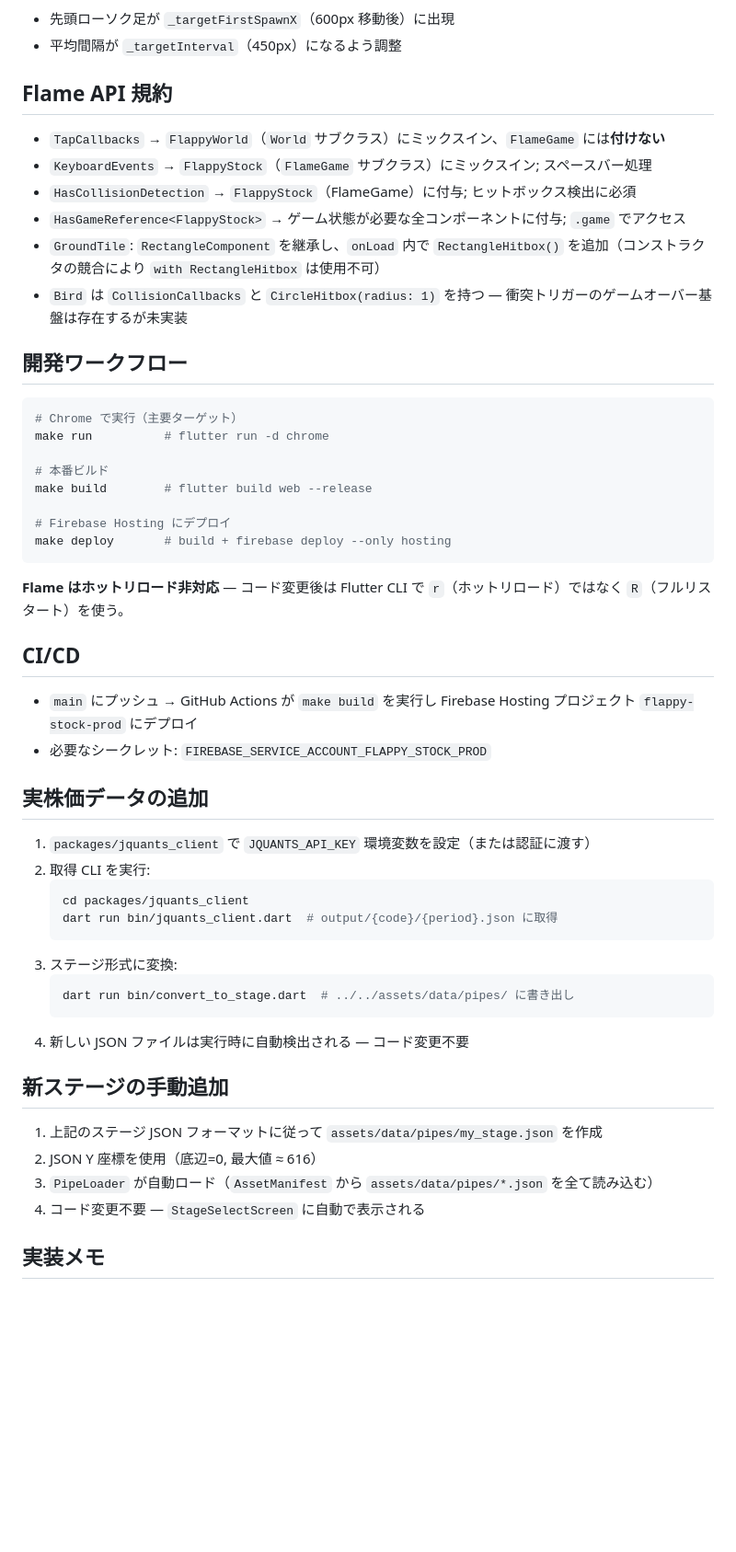
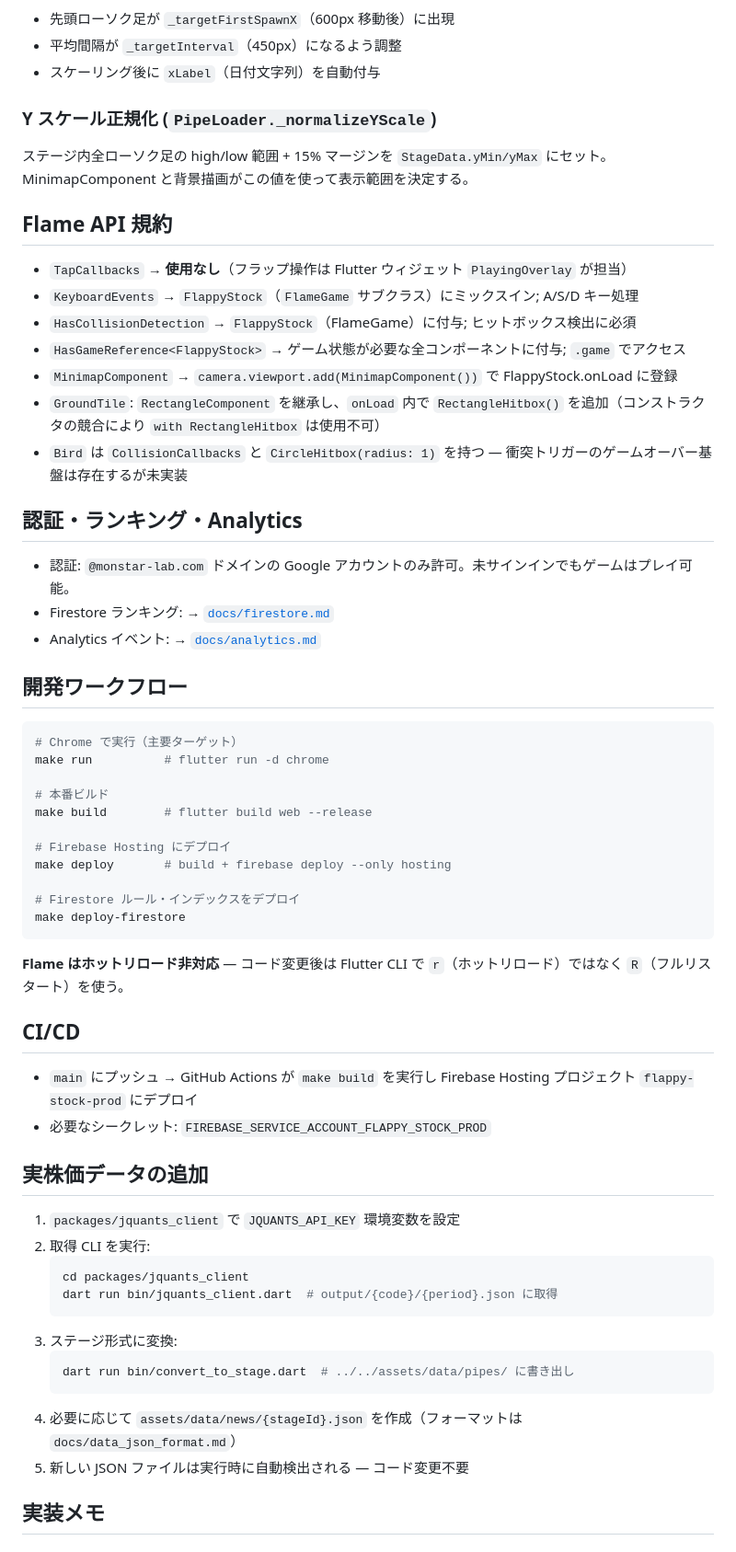
Before and after one commit to noboru-i/flappy_stock, a Markdown page: CLAUDE.md, the part around one of its changes. Shown at 92% size. Rendered like a GitHub page; blank space fills up the shorter version.

````diff
--- a/CLAUDE.md
+++ b/CLAUDE.md
@@ -137,14 +163,26 @@ JSON Y 座標の有効範囲: `0 <= low <= open/close <= high <= stageHeight / 3
 - 先頭ローソク足が `_targetFirstSpawnX`（600px 移動後）に出現
 - 平均間隔が `_targetInterval`（450px）になるよう調整
+- スケーリング後に `xLabel`（日付文字列）を自動付与
+
+### Y スケール正規化 (`PipeLoader._normalizeYScale`)
+ステージ内全ローソク足の high/low 範囲 + 15% マージンを `StageData.yMin/yMax` にセット。
+MinimapComponent と背景描画がこの値を使って表示範囲を決定する。
 
 ## Flame API 規約
 
-- `TapCallbacks` → `FlappyWorld`（`World` サブクラス）にミックスイン、`FlameGame` には**付けない**
-- `KeyboardEvents` → `FlappyStock`（`FlameGame` サブクラス）にミックスイン; スペースバー処理
+- `TapCallbacks` → **使用なし**（フラップ操作は Flutter ウィジェット `PlayingOverlay` が担当）
+- `KeyboardEvents` → `FlappyStock`（`FlameGame` サブクラス）にミックスイン; A/S/D キー処理
 - `HasCollisionDetection` → `FlappyStock`（FlameGame）に付与; ヒットボックス検出に必須
 - `HasGameReference<FlappyStock>` → ゲーム状態が必要な全コンポーネントに付与; `.game` でアクセス
+- `MinimapComponent` → `camera.viewport.add(MinimapComponent())` で FlappyStock.onLoad に登録
 - `GroundTile`: `RectangleComponent` を継承し、`onLoad` 内で `RectangleHitbox()` を追加（コンストラクタの競合により `with RectangleHitbox` は使用不可）
 - `Bird` は `CollisionCallbacks` と `CircleHitbox(radius: 1)` を持つ — 衝突トリガーのゲームオーバー基盤は存在するが未実装
+
+## 認証・ランキング・Analytics
+
+- 認証: `@monstar-lab.com` ドメインの Google アカウントのみ許可。未サインインでもゲームはプレイ可能。
+- Firestore ランキング: → [`docs/firestore.md`](docs/firestore.md)
+- Analytics イベント: → [`docs/analytics.md`](docs/analytics.md)
 
 ## 開発ワークフロー
 
@@ -157,6 +195,9 @@ make build        # flutter build web --release
 
 # Firebase Hosting にデプロイ
 make deploy       # build + firebase deploy --only hosting
+
+# Firestore ルール・インデックスをデプロイ
+make deploy-firestore
 ```
 
 **Flame はホットリロード非対応** — コード変更後は Flutter CLI で `r`（ホットリロード）ではなく `R`（フルリスタート）を使う。
@@ -168,7 +209,7 @@ make deploy       # build + firebase deploy --only hosting
 
 ## 実株価データの追加
 
-1. `packages/jquants_client` で `JQUANTS_API_KEY` 環境変数を設定（または認証に渡す）
+1. `packages/jquants_client` で `JQUANTS_API_KEY` 環境変数を設定
 2. 取得 CLI を実行:
    ```bash
    cd packages/jquants_client
@@ -178,14 +219,8 @@ make deploy       # build + firebase deploy --only hosting
    ```bash
    dart run bin/convert_to_stage.dart  # ../../assets/data/pipes/ に書き出し
    ```
-4. 新しい JSON ファイルは実行時に自動検出される — コード変更不要
-
-## 新ステージの手動追加
-
-1. 上記のステージ JSON フォーマットに従って `assets/data/pipes/my_stage.json` を作成
-2. JSON Y 座標を使用（底辺=0, 最大値 ≈ 616）
-3. `PipeLoader` が自動ロード（`AssetManifest` から `assets/data/pipes/*.json` を全て読み込む）
-4. コード変更不要 — `StageSelectScreen` に自動で表示される
+4. 必要に応じて `assets/data/news/{stageId}.json` を作成（フォーマットは `docs/data_json_format.md`）
+5. 新しい JSON ファイルは実行時に自動検出される — コード変更不要
 
 ## 実装メモ
 
````
Also changed, not shown: other parts of CLAUDE.md (+84 -52 lines).
